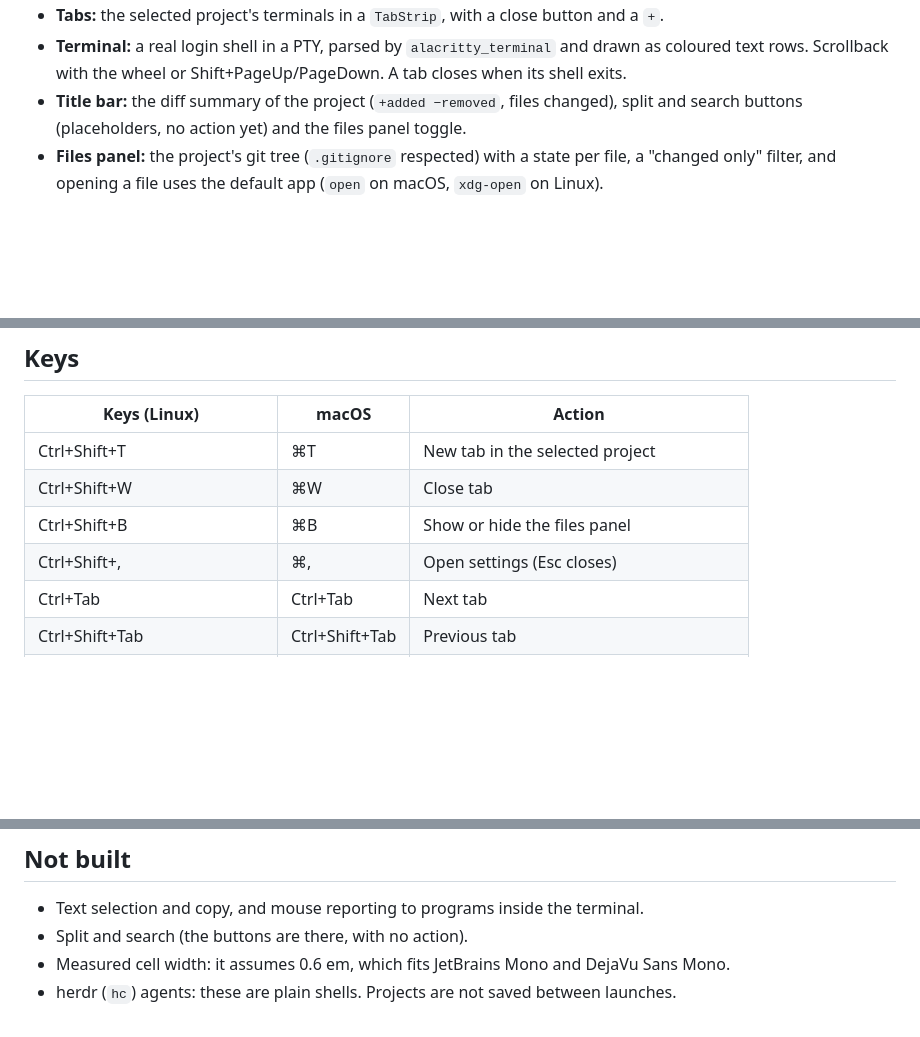
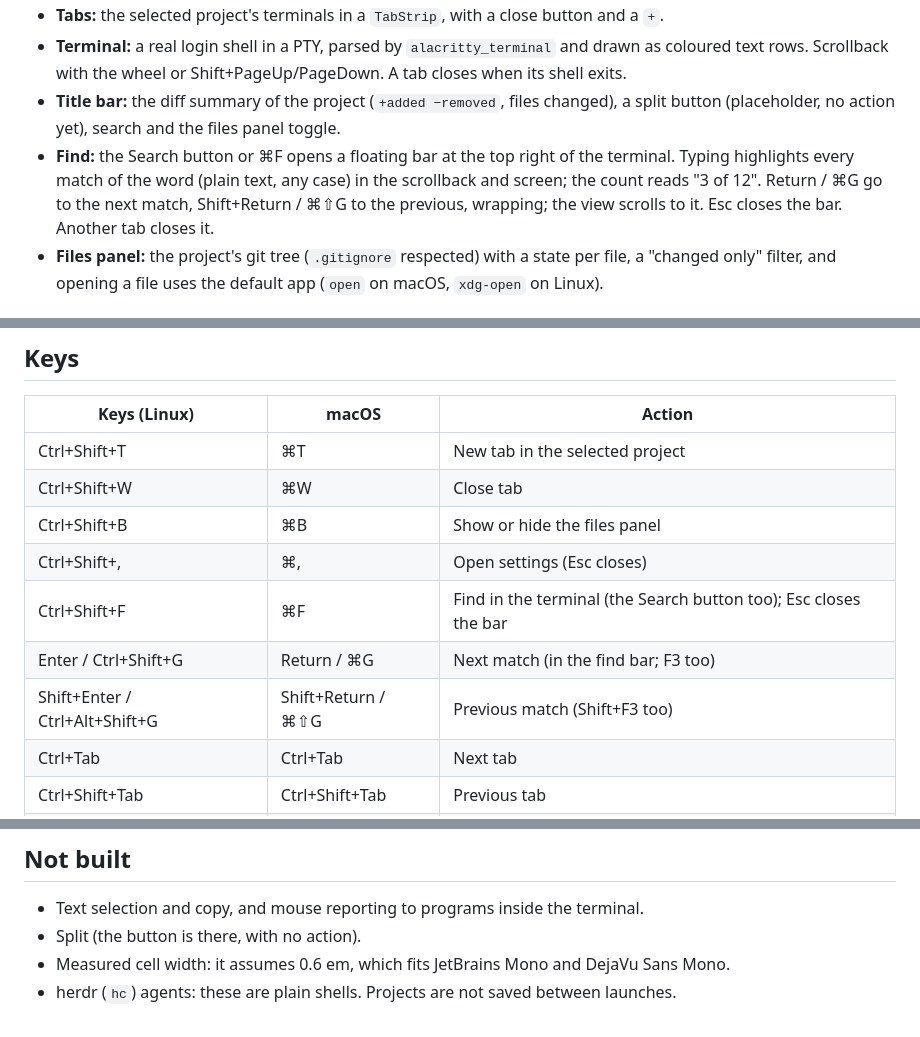
Before and after one commit to contursofran/contr-rune, a Markdown page: README.md, 3 parts joined by grey strips. Rendered like a GitHub page; blank space fills up the shorter version.

Commit message:
K7b: search in the terminal (#12)
* K7b: search in the terminal

* K7b: cache the matches and give the keys back to the shell after a grid click

```diff
--- a/README.md
+++ b/README.md
@@ -14,8 +14,12 @@ for contr.
 - **Tabs:** the selected project's terminals in a `TabStrip`, with a close button and a `+`.
 - **Terminal:** a real login shell in a PTY, parsed by `alacritty_terminal` and drawn as coloured text
   rows. Scrollback with the wheel or Shift+PageUp/PageDown. A tab closes when its shell exits.
-- **Title bar:** the diff summary of the project (`+added −removed`, files changed), split and search
-  buttons (placeholders, no action yet) and the files panel toggle.
+- **Title bar:** the diff summary of the project (`+added −removed`, files changed), a split button
+  (placeholder, no action yet), search and the files panel toggle.
+- **Find:** the Search button or ⌘F opens a floating bar at the top right of the terminal. Typing
+  highlights every match of the word (plain text, any case) in the scrollback and screen; the count
+  reads "3 of 12". Return / ⌘G go to the next match, Shift+Return / ⌘⇧G to the previous, wrapping; the
+  view scrolls to it. Esc closes the bar. Another tab closes it.
 - **Files panel:** the project's git tree (`.gitignore` respected) with a state per file, a "changed
   only" filter, and opening a file uses the default app (`open` on macOS, `xdg-open` on Linux).
 
@@ -37,6 +41,9 @@ at build time. Rune is pre-release, so `Cargo.toml` pins a commit of its `dev` b
 | Ctrl+Shift+W | ⌘W | Close tab |
 | Ctrl+Shift+B | ⌘B | Show or hide the files panel |
 | Ctrl+Shift+, | ⌘, | Open settings (Esc closes) |
+| Ctrl+Shift+F | ⌘F | Find in the terminal (the Search button too); Esc closes the bar |
+| Enter / Ctrl+Shift+G | Return / ⌘G | Next match (in the find bar; F3 too) |
+| Shift+Enter / Ctrl+Alt+Shift+G | Shift+Return / ⌘⇧G | Previous match (Shift+F3 too) |
 | Ctrl+Tab | Ctrl+Tab | Next tab |
 | Ctrl+Shift+Tab | Ctrl+Shift+Tab | Previous tab |
 | Ctrl+PageDown / Ctrl+PageUp | same | Next / previous tab |
@@ -89,6 +96,6 @@ cargo run -- --script script.json --tree tree.json --scene three-tabs  # click,
 ## Not built
 
 - Text selection and copy, and mouse reporting to programs inside the terminal.
-- Split and search (the buttons are there, with no action).
+- Split (the button is there, with no action).
 - Measured cell width: it assumes 0.6 em, which fits JetBrains Mono and DejaVu Sans Mono.
 - herdr (`hc`) agents: these are plain shells. Projects are not saved between launches.
```
Also changed, not shown: docs/design/PARTS.md (+2 -1 lines), docs/design/snaps/partK7b.png (added), 6 other files.
